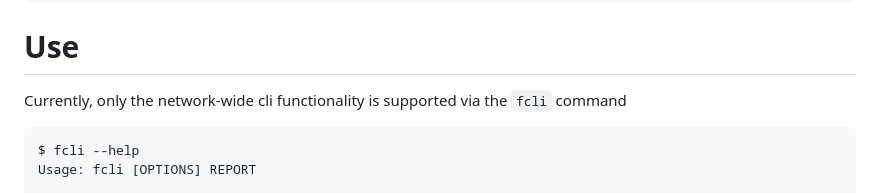
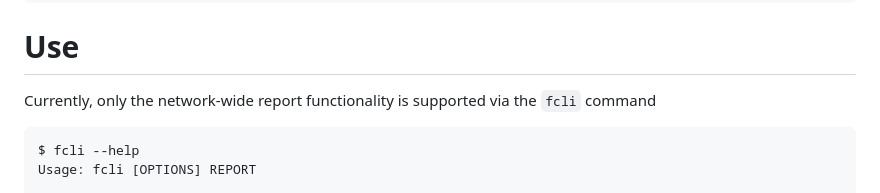
Before and after one commit to srl-labs/nornir-srl, a Markdown page: README.md, the part around the change. Rendered like a GitHub page.

````diff
--- a/README.md
+++ b/README.md
@@ -33,7 +33,7 @@ pip install -U nornir-srl
 
 # Use
 
-Currently, only the network-wide cli functionality is supported via the `fcli` command
+Currently, only the network-wide report functionality is supported via the `fcli` command
 ```
 $ fcli --help
 Usage: fcli [OPTIONS] REPORT
````
